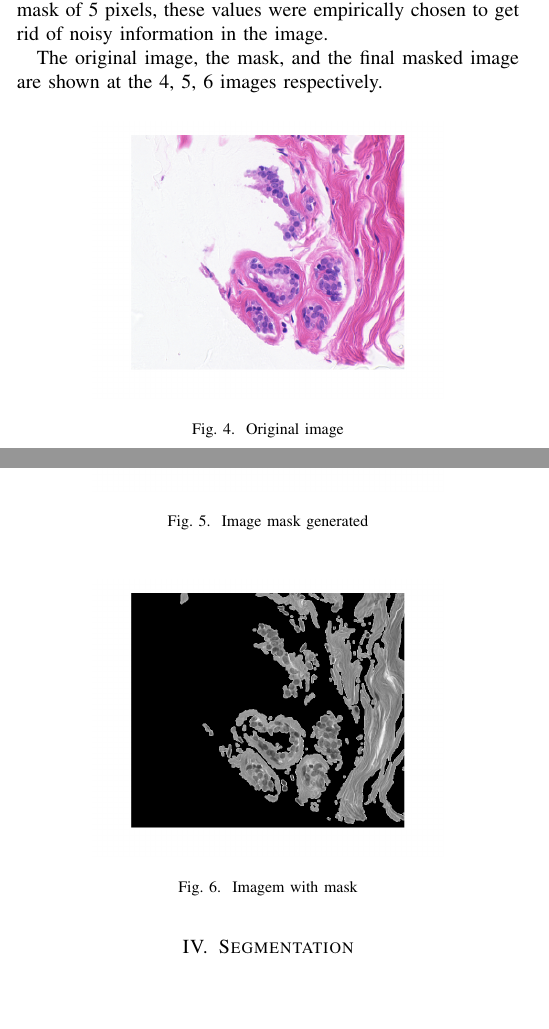
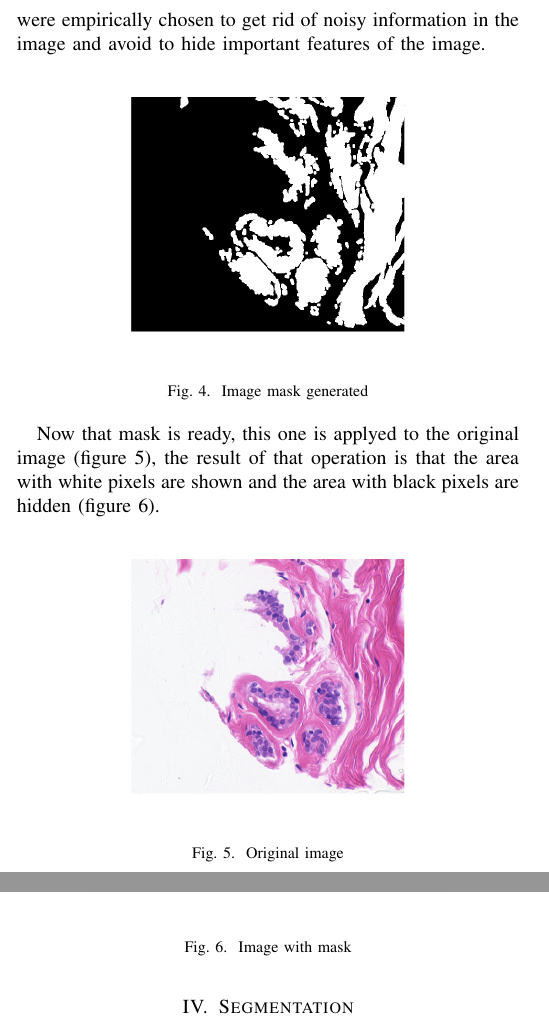
Before and after one commit to ensismoebius/Trabalho2-PDI, a LaTeX paper (docs/article.tex): two parts of the columns of page 2 of 3, joined at a grey line, cut so that both start at the same text, the shorter picture padded with empty space. Compiled offline with pdfLaTeX; a missing font is replaced by an installed copy or a similar font; a LaTeX package or settings file that is missing is left out.

Commit message:
Quase pronto

```diff
--- a/docs/article.tex
+++ b/docs/article.tex
@@ -108 +108,2 @@ The main idea behind it is to subtract the low frequencies components from the i
 
+	\par To get the mask (figure \ref{fig:mask}) a simple subtraction operation of grayscaled lowpass filtered image from highpass filtered image is made and ,on the resulted image, Otsu thresholding operation is applied followed by three morphological operations: An erosion using a circle mask of three pixels, a dilation using a circle mask of five pixels and a hole filling; these values were empirically chosen to get rid of noisy information in the image and avoid to hide important features of the image.
@@ -110,10 +110,13 @@ The main idea behind it is to subtract the low frequencies components from the i
 
-	\par To get the mask a simple subtraction operation of grayscaled lowpass filtered image from highpass filtered image is made.
+	\begin{figure}[h]
+		\centering
+		\includegraphics[width=0.7\linewidth]{images/fourrierFiltering/mask}
+		\caption{Image mask generated}
+		\label{fig:mask}
+	\end{figure}
 
-	\par On the resulted image, Otsu thresholding
-	operation is applied followed by two morphological operations: An erosion using a circle mask of three pixels and dilation using a circle mask of 5 pixels, these values were empirically chosen to get rid of noisy information in the image.
+	\par Now that mask is ready, this one is applyed to the original image (figure \ref{fig:original}), the result of that operation is that the area with white pixels are shown and the area with black pixels are hidden (figure \ref{fig:maskedimage}).
 
-	\par The original image, the mask, and the final masked image are shown at the \ref{fig:original}, \ref{fig:mask}, \ref{fig:maskedimage} images respectively.
 	\begin{figure}[h]
 		\centering
 		\includegraphics[width=0.7\linewidth]{images/fourrierFiltering/original}
@@ -123,15 +126,8 @@ The main idea behind it is to subtract the low frequencies components from the i
 
 	\begin{figure}[h]
 		\centering
-		\includegraphics[width=0.7\linewidth]{images/fourrierFiltering/mask}
-		\caption{Image mask generated}
-		\label{fig:mask}
-	\end{figure}
-
-	\begin{figure}[h]
-		\centering
 		\includegraphics[width=0.7\linewidth]{images/fourrierFiltering/maskedImage}
-		\caption{Imagem with mask}
+		\caption{Image with mask}
 		\label{fig:maskedimage}
 	\end{figure}
 \section{Segmentation}
```
Also changed, not shown: docs/article.tex (7 more changed lines), 1 other file.
